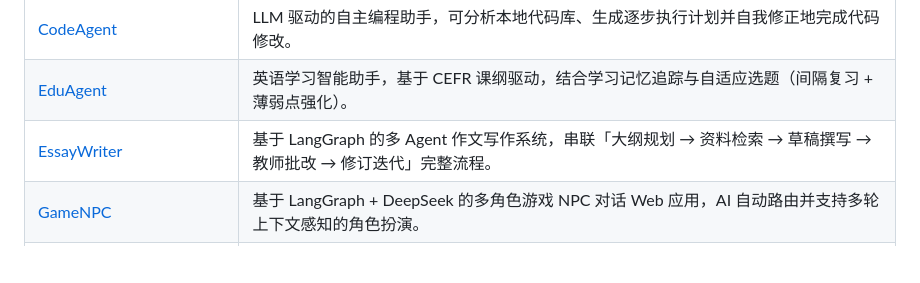
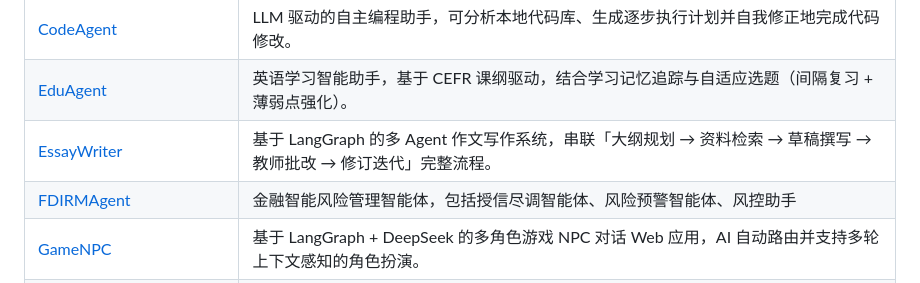
Before and after one commit to bettermorn/AIAgent, a Markdown page: README.md, the part around the change. GitHub-like rendering; blank space fills up the shorter version.

Commit message:
Add FDIRMAgent to the project overview

```diff
--- a/README.md
+++ b/README.md
@@ -24,6 +24,7 @@ AIAgent/
 | [CodeAgent](code/CodeAgent/) | LLM 驱动的自主编程助手，可分析本地代码库、生成逐步执行计划并自我修正地完成代码修改。 |
 | [EduAgent](code/EduAgent/) | 英语学习智能助手，基于 CEFR 课纲驱动，结合学习记忆追踪与自适应选题（间隔复习 + 薄弱点强化）。 |
 | [EssayWriter](code/EssayWriter/) | 基于 LangGraph 的多 Agent 作文写作系统，串联「大纲规划 → 资料检索 → 草稿撰写 → 教师批改 → 修订迭代」完整流程。 |
+| [FDIRMAgent](code/FDRMAgent/) | 金融智能风险管理智能体，包括授信尽调智能体、风险预警智能体、风控助手 |
 | [GameNPC](code/GameNPC/) | 基于 LangGraph + DeepSeek 的多角色游戏 NPC 对话 Web 应用，AI 自动路由并支持多轮上下文感知的角色扮演。 |
 | [HumanIntheLoop](code/HumanIntheLoop/) | 人在回路 Agent 演示，支持工具调用前人工审批、修改状态与时间回溯，检查点持久化于 PostgreSQL。 |
 | [IAISWDaily](code/IAISWDaily/) | 工业智能/工业软件信息搜索智能体，定时检索网站、公众号、B 站等多渠道信息，自动去重摘要并生成每日日报。 |
```
